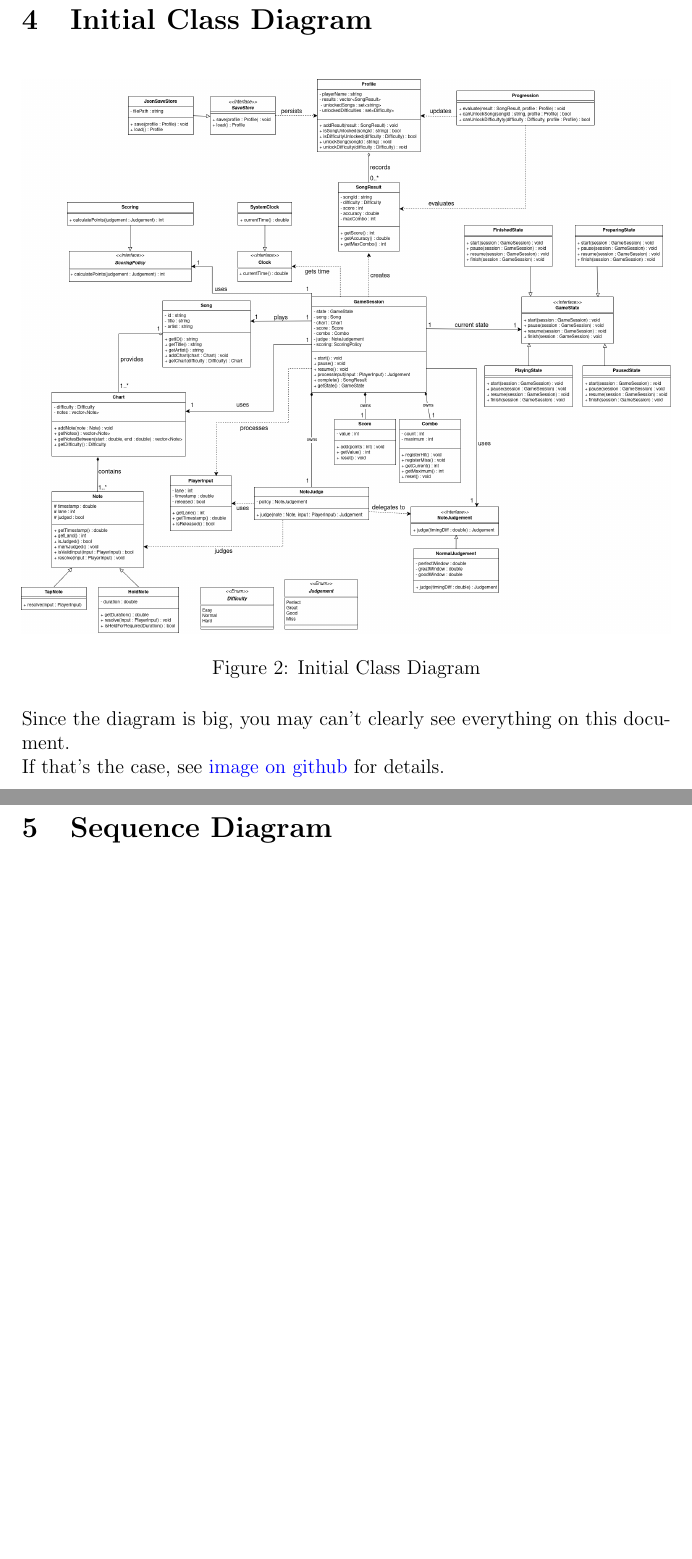
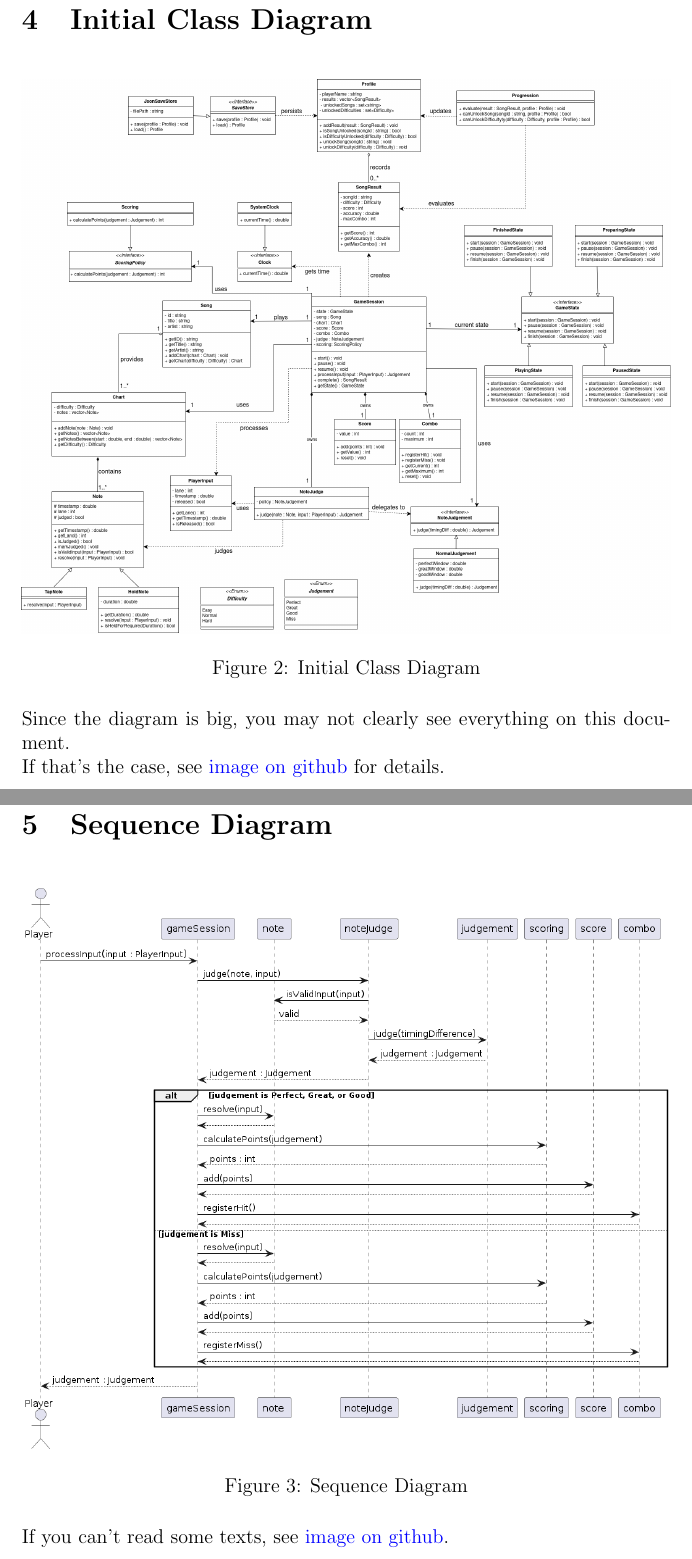
Before and after one commit to jspace418/CS3307_Project, a LaTeX document (D1/CS3307_D1_Group75.tex): two parts of pages 13 and 14 of 14 before the commit and two parts of pages 13 and 14 of 15 after it, joined at a grey line, cut so that both start at the same text, the shorter picture padded with empty space. Compiled offline with pdfLaTeX.

Commit message:
Add sequence diagram on proposal

```diff
--- a/D1/CS3307_D1_Group75.tex
+++ b/D1/CS3307_D1_Group75.tex
@@ -311,10 +311,16 @@ Examples considered include well-known rhythm games such as osu!mania and DJMAX
         \centering
         \caption{Initial Class Diagram}
     \end{figure}
-    Since the diagram is big, you may can't clearly see everything on this document. \\
+    Since the diagram is big, you may not clearly see everything on this document. \\
     If that's the case, see \href{https://github.com/jspace418/CS3307_Project/blob/main/D1/img/ClassDiagram.png}{image on github} for details.
 
 \pagebreak
 
 \section{Sequence Diagram}
+    \begin{figure}[H]
+        \includegraphics[width=\textwidth]{SequenceDiagram.png}
+        \centering
+        \caption{Sequence Diagram}
+    \end{figure}
+    If you can't read some texts, see \href{https://github.com/jspace418/CS3307_Project/blob/main/D1/img/SequenceDiagram.png}{image on github}.
 
```
Also changed, not shown: D1/CS3307_D1_Group75.pdf, D1/CS3307_D1_Group75.tex (1 more changed lines), 1 other file.
